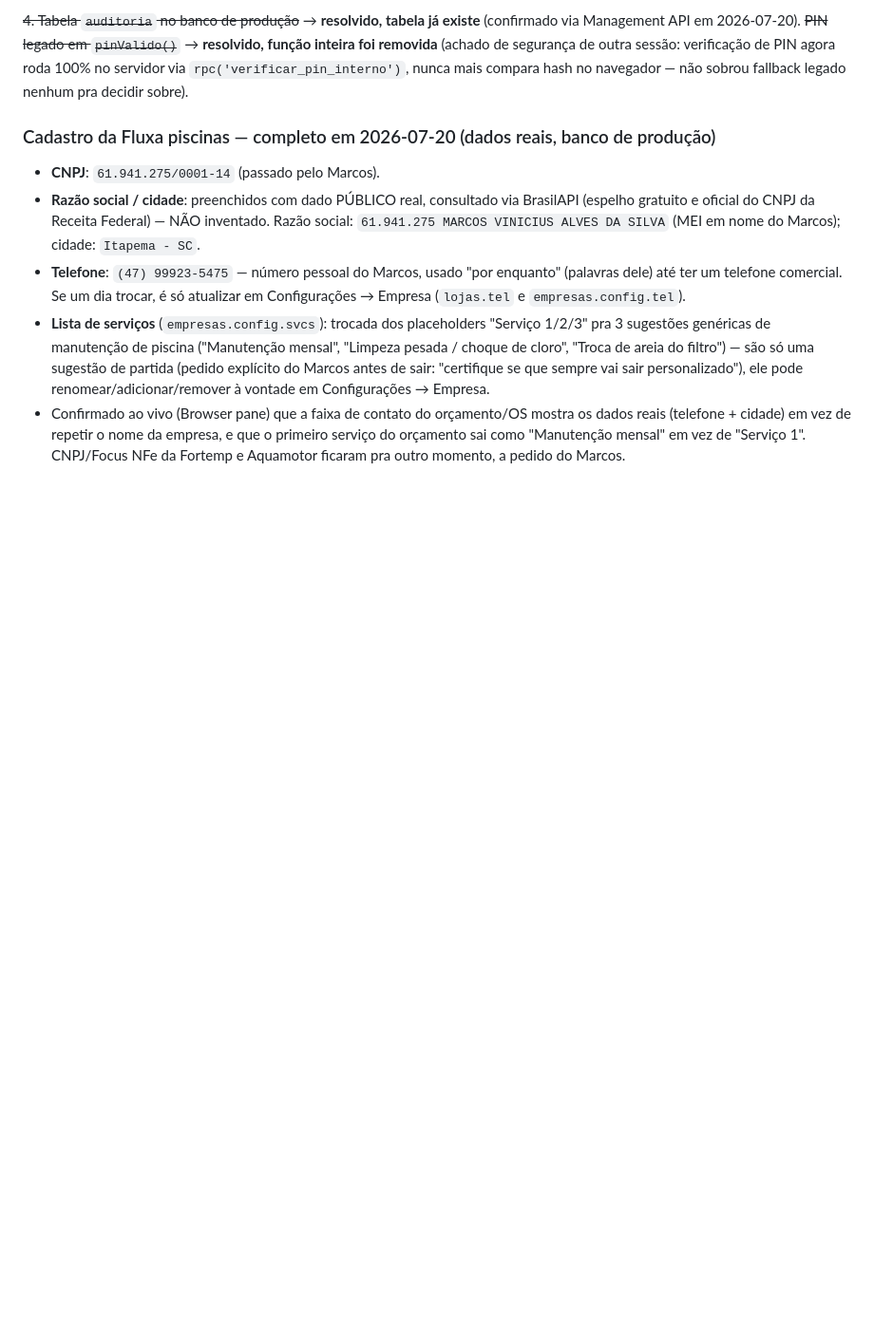
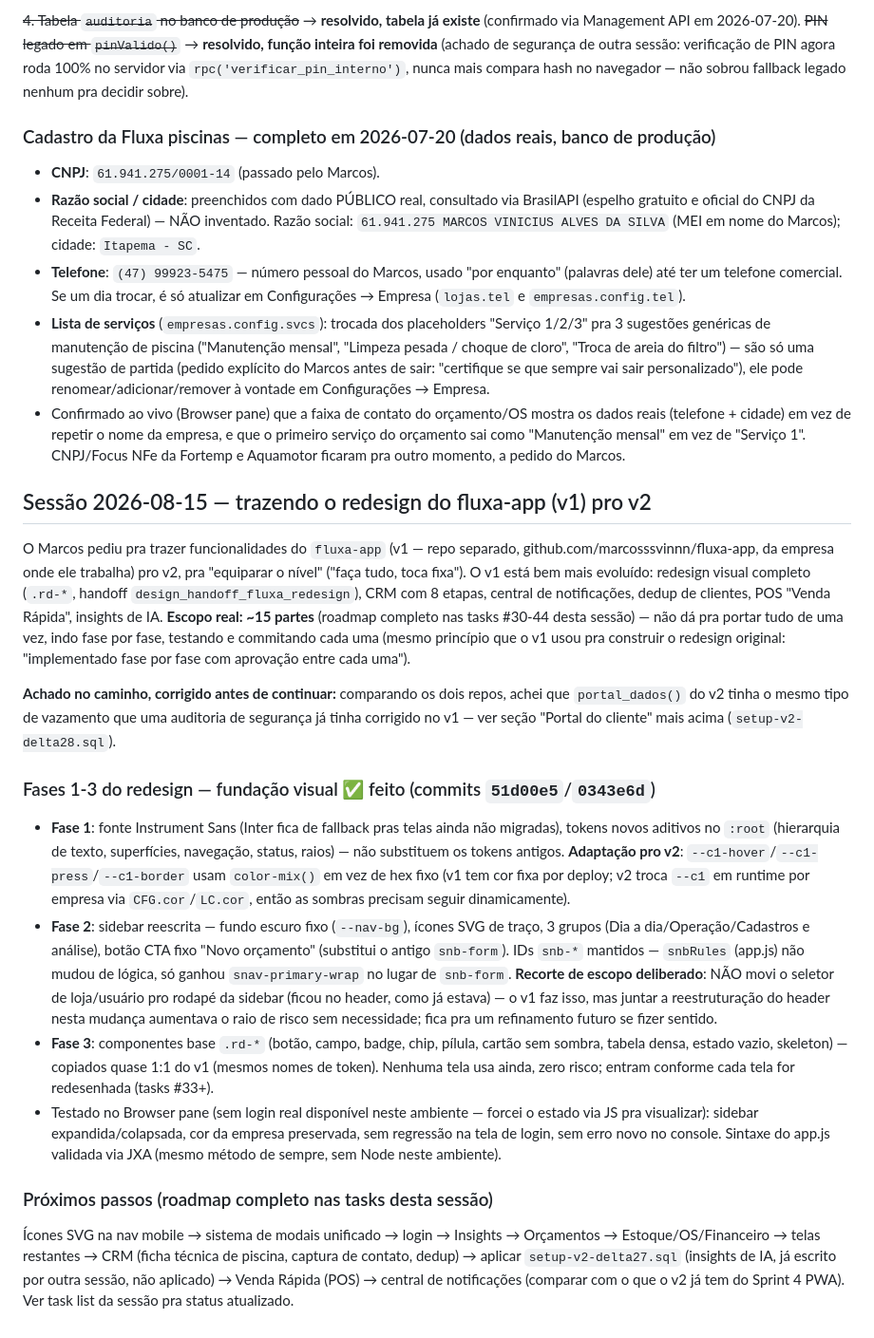
Before and after one commit to marcosssvinnn/FluxaSaas-, a Markdown page: CLAUDE.md, the part around the change. Shown at 95% size. GitHub-like rendering; blank space fills up the shorter version.

Commit message:
docs: registra início do trabalho de trazer o redesign do v1 pro v2
Co-Authored-By: Claude Sonnet 5 <noreply@anthropic.com>

```diff
--- a/CLAUDE.md
+++ b/CLAUDE.md
@@ -2841,3 +2841,56 @@ navegador — não sobrou fallback legado nenhum pra decidir sobre).
   empresa, e que o primeiro serviço do orçamento sai como "Manutenção mensal"
   em vez de "Serviço 1". CNPJ/Focus NFe da Fortemp e Aquamotor ficaram pra
   outro momento, a pedido do Marcos.
+
+## Sessão 2026-08-15 — trazendo o redesign do fluxa-app (v1) pro v2
+
+O Marcos pediu pra trazer funcionalidades do `fluxa-app` (v1 — repo separado,
+github.com/marcosssvinnn/fluxa-app, da empresa onde ele trabalha) pro v2, pra
+"equiparar o nível" ("faça tudo, toca fixa"). O v1 está bem mais evoluído:
+redesign visual completo (`.rd-*`, handoff `design_handoff_fluxa_redesign`),
+CRM com 8 etapas, central de notificações, dedup de clientes, POS "Venda
+Rápida", insights de IA. **Escopo real: ~15 partes** (roadmap completo nas
+tasks #30-44 desta sessão) — não dá pra portar tudo de uma vez, indo fase por
+fase, testando e commitando cada uma (mesmo princípio que o v1 usou pra
+construir o redesign original: "implementado fase por fase com aprovação
+entre cada uma").
+
+**Achado no caminho, corrigido antes de continuar:** comparando os dois
+repos, achei que `portal_dados()` do v2 tinha o mesmo tipo de vazamento que
+uma auditoria de segurança já tinha corrigido no v1 — ver seção "Portal do
+cliente" mais acima (`setup-v2-delta28.sql`).
+
+### Fases 1-3 do redesign — fundação visual ✅ feito (commits `51d00e5`/`0343e6d`)
+- **Fase 1**: fonte Instrument Sans (Inter fica de fallback pras telas ainda
+  não migradas), tokens novos aditivos no `:root` (hierarquia de texto,
+  superfícies, navegação, status, raios) — não substituem os tokens antigos.
+  **Adaptação pro v2**: `--c1-hover`/`--c1-press`/`--c1-border` usam
+  `color-mix()` em vez de hex fixo (v1 tem cor fixa por deploy; v2 troca
+  `--c1` em runtime por empresa via `CFG.cor`/`LC.cor`, então as sombras
+  precisam seguir dinamicamente).
+- **Fase 2**: sidebar reescrita — fundo escuro fixo (`--nav-bg`), ícones SVG
+  de traço, 3 grupos (Dia a dia/Operação/Cadastros e análise), botão CTA fixo
+  "Novo orçamento" (substitui o antigo `snb-form`). IDs `snb-*` mantidos —
+  `snbRules` (app.js) não mudou de lógica, só ganhou `snav-primary-wrap` no
+  lugar de `snb-form`. **Recorte de escopo deliberado**: NÃO movi o seletor
+  de loja/usuário pro rodapé da sidebar (ficou no header, como já estava) —
+  o v1 faz isso, mas juntar a reestruturação do header nesta mudança
+  aumentava o raio de risco sem necessidade; fica pra um refinamento futuro
+  se fizer sentido.
+- **Fase 3**: componentes base `.rd-*` (botão, campo, badge, chip, pílula,
+  cartão sem sombra, tabela densa, estado vazio, skeleton) — copiados quase
+  1:1 do v1 (mesmos nomes de token). Nenhuma tela usa ainda, zero risco;
+  entram conforme cada tela for redesenhada (tasks #33+).
+- Testado no Browser pane (sem login real disponível neste ambiente — forcei
+  o estado via JS pra visualizar): sidebar expandida/colapsada, cor da
+  empresa preservada, sem regressão na tela de login, sem erro novo no
+  console. Sintaxe do app.js validada via JXA (mesmo método de sempre, sem
+  Node neste ambiente).
+
+### Próximos passos (roadmap completo nas tasks desta sessão)
+Ícones SVG na nav mobile → sistema de modais unificado → login → Insights →
+Orçamentos → Estoque/OS/Financeiro → telas restantes → CRM (ficha técnica de
+piscina, captura de contato, dedup) → aplicar `setup-v2-delta27.sql`
+(insights de IA, já escrito por outra sessão, não aplicado) → Venda Rápida
+(POS) → central de notificações (comparar com o que o v2 já tem do Sprint 4
+PWA). Ver task list da sessão pra status atualizado.
```
